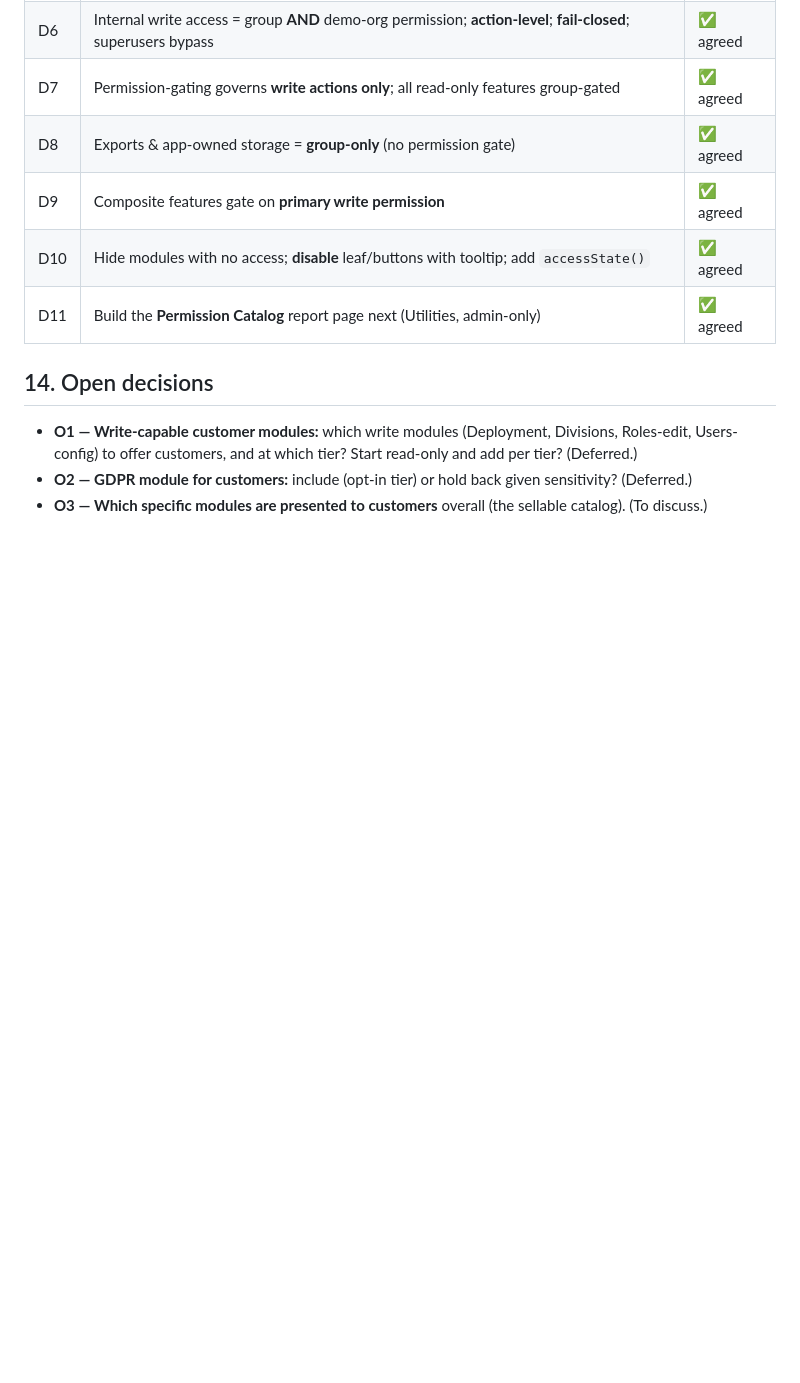
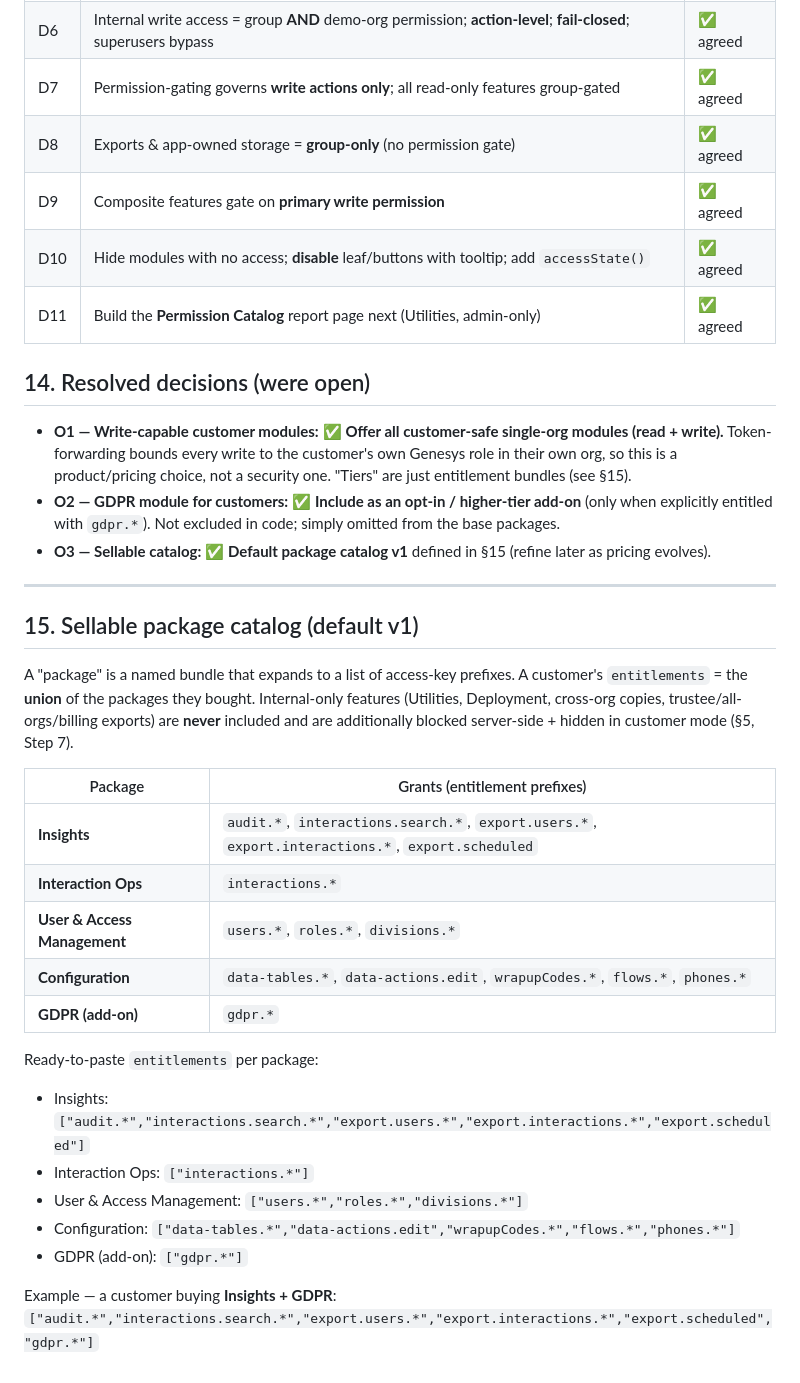
Before and after one commit to XxMasterbeasTxX/genesys-admin-app, a Markdown page: docs/customer-facing-plan.md, the part around the change. Drawn GitHub-style; blank space fills up the shorter version.

Commit message:
Docs: resolve O1/O2/O3 - offer all customer-safe modules, GDPR opt-in, default package catalog v1

```diff
--- a/docs/customer-facing-plan.md
+++ b/docs/customer-facing-plan.md
@@ -423,11 +423,38 @@ never from a request field:
 | D10 | Hide modules with no access; **disable** leaf/buttons with tooltip; add `accessState()` | ✅ agreed |
 | D11 | Build the **Permission Catalog** report page next (Utilities, admin-only) | ✅ agreed |
 
-## 14. Open decisions
+## 14. Resolved decisions (were open)
 
-- **O1 — Write-capable customer modules:** which write modules (Deployment, Divisions, Roles-edit,
-  Users-config) to offer customers, and at which tier? Start read-only and add per tier? (Deferred.)
-- **O2 — GDPR module for customers:** include (opt-in tier) or hold back given sensitivity?
-  (Deferred.)
-- **O3 — Which specific modules are presented to customers** overall (the sellable catalog).
-  (To discuss.)
+- **O1 — Write-capable customer modules:** ✅ **Offer all customer-safe single-org modules (read + write).**
+  Token-forwarding bounds every write to the customer's own Genesys role in their own org, so this is a
+  product/pricing choice, not a security one. "Tiers" are just entitlement bundles (see §15).
+- **O2 — GDPR module for customers:** ✅ **Include as an opt-in / higher-tier add-on** (only when explicitly
+  entitled with `gdpr.*`). Not excluded in code; simply omitted from the base packages.
+- **O3 — Sellable catalog:** ✅ **Default package catalog v1** defined in §15 (refine later as pricing evolves).
+
+---
+
+## 15. Sellable package catalog (default v1)
+
+A "package" is a named bundle that expands to a list of access-key prefixes. A customer's
+`entitlements` = the **union** of the packages they bought. Internal-only features
+(Utilities, Deployment, cross-org copies, trustee/all-orgs/billing exports) are **never** included and
+are additionally blocked server-side + hidden in customer mode (§5, Step 7).
+
+| Package | Grants (entitlement prefixes) |
+|---|---|
+| **Insights** | `audit.*`, `interactions.search.*`, `export.users.*`, `export.interactions.*`, `export.scheduled` |
+| **Interaction Ops** | `interactions.*` |
+| **User & Access Management** | `users.*`, `roles.*`, `divisions.*` |
+| **Configuration** | `data-tables.*`, `data-actions.edit`, `wrapupCodes.*`, `flows.*`, `phones.*` |
+| **GDPR (add-on)** | `gdpr.*` |
+
+Ready-to-paste `entitlements` per package:
+- Insights: `["audit.*","interactions.search.*","export.users.*","export.interactions.*","export.scheduled"]`
+- Interaction Ops: `["interactions.*"]`
+- User & Access Management: `["users.*","roles.*","divisions.*"]`
+- Configuration: `["data-tables.*","data-actions.edit","wrapupCodes.*","flows.*","phones.*"]`
+- GDPR (add-on): `["gdpr.*"]`
+
+Example — a customer buying **Insights + GDPR**:
+`["audit.*","interactions.search.*","export.users.*","export.interactions.*","export.scheduled","gdpr.*"]`
```
